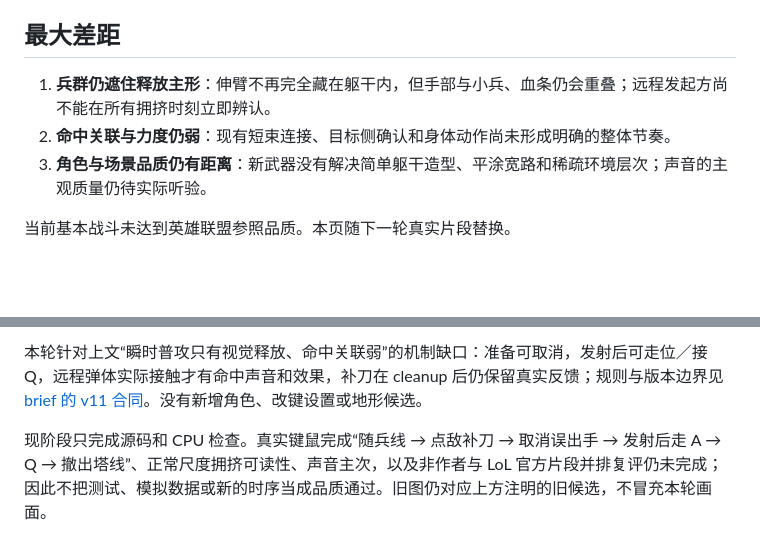
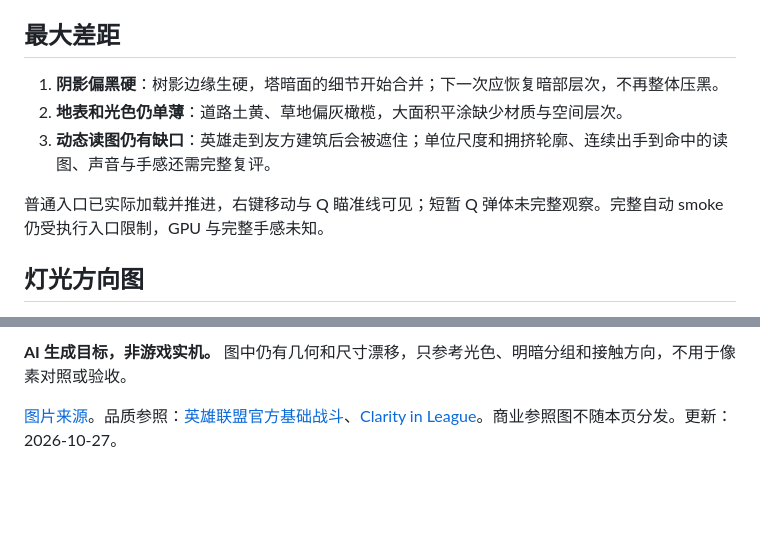
Before and after one commit to dbvv1/MOBA-Like, a Markdown page: docs/quality.md, 2 parts joined by grey strips. Drawn GitHub-style; blank space fills up the shorter version.

```diff
--- a/docs/quality.md
+++ b/docs/quality.md
@@ -30,10 +24,11 @@
 
 ## 最大差距
 
-1. **兵群仍遮住释放主形**：伸臂不再完全藏在躯干内，但手部与小兵、血条仍会重叠；远程发起方尚不能在所有拥挤时刻立即辨认。
-2. **命中关联与力度仍弱**：现有短束连接、目标侧确认和身体动作尚未形成明确的整体节奏。
-3. **角色与场景品质仍有距离**：新武器没有解决简单躯干造型、平涂宽路和稀疏环境层次；声音的主观质量仍待实际听验。
+1. **阴影偏黑硬**：树影边缘生硬，塔暗面的细节开始合并；下一次应恢复暗部层次，不再整体压黑。
+2. **地表和光色仍单薄**：道路土黄、草地偏灰橄榄，大面积平涂缺少材质与空间层次。
+3. **动态读图仍有缺口**：英雄走到友方建筑后会被遮住；单位尺度和拥挤轮廓、连续出手到命中的读图、声音与手感还需完整复评。
 
-当前基本战斗未达到英雄联盟参照品质。本页随下一轮真实片段替换。
+普通入口已实际加载并推进，右键移动与 Q 瞄准线可见；短暂 Q 弹体未完整观察。完整自动 smoke 仍受执行入口限制，GPU 与完整手感未知。
 
+## 灯光方向图
 
@@ -41,4 +36,4 @@
 
-本轮针对上文“瞬时普攻只有视觉释放、命中关联弱”的机制缺口：准备可取消，发射后可走位／接 Q，远程弹体实际接触才有命中声音和效果，补刀在 cleanup 后仍保留真实反馈；规则与版本边界见 [brief 的 v11 合同](brief.md#v11-候选一次可取消可走-a-的普攻)。没有新增角色、改键设置或地形候选。
+**AI 生成目标，非游戏实机。** 图中仍有几何和尺寸漂移，只参考光色、明暗分组和接触方向，不用于像素对照或验收。
 
-现阶段只完成源码和 CPU 检查。真实键鼠完成“随兵线 → 点敌补刀 → 取消误出手 → 发射后走 A → Q → 撤出塔线”、正常尺度拥挤可读性、声音主次，以及非作者与 LoL 官方片段并排复评仍未完成；因此不把测试、模拟数据或新的时序当成品质通过。旧图仍对应上方注明的旧候选，不冒充本轮画面。
+[图片来源](quality/lighting-images.md)。品质参照：[英雄联盟官方基础战斗](https://www.leagueoflegends.com/en-us/how-to-play/)、[Clarity in League](https://www.leagueoflegends.com/en-us/news/dev/clarity-in-league/)。商业参照图不随本页分发。更新：2026-10-27。
```
Also changed, not shown: other parts of docs/quality.md (+14 -20 lines), assets/lighting/README.md (added, +53 -0 lines), docs/quality/lighting-images.md (added, +7 -0 lines), docs/quality/lighting-before.png (added), docs/quality/lighting-candidate.png (added), 8 other files.
